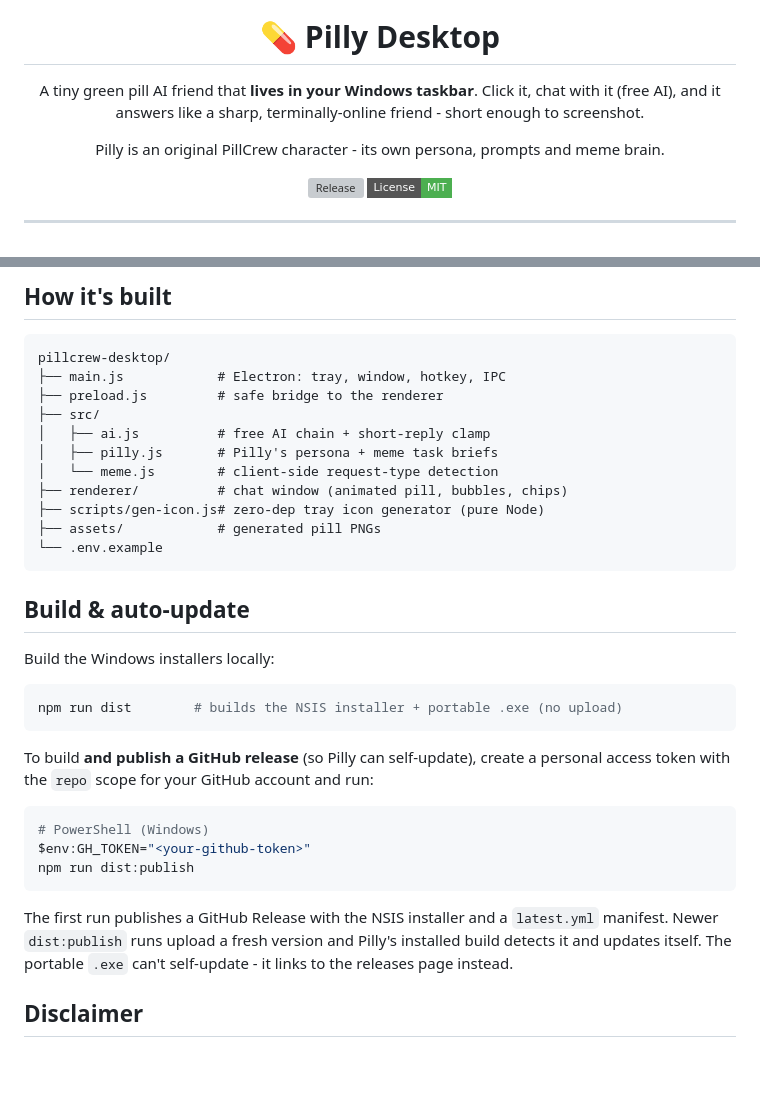
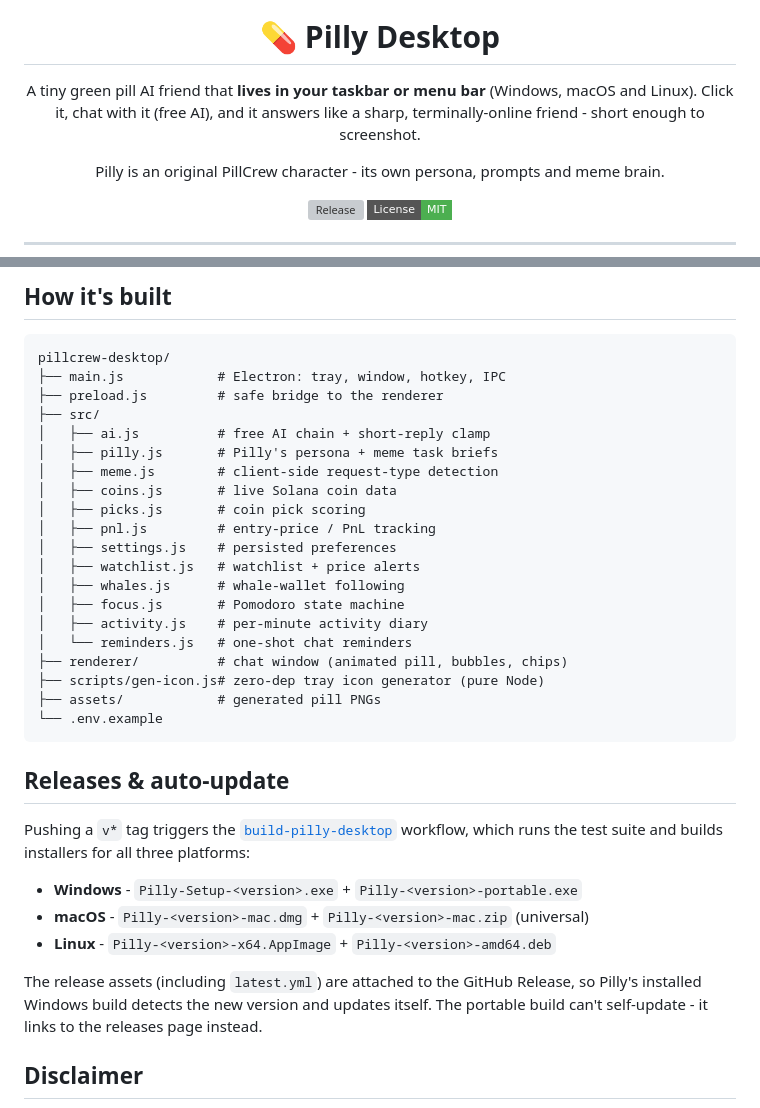
Before and after one commit to PillCrew/PillCrew, a Markdown page: pillcrew-desktop/README.md, 2 parts joined by grey strips. GitHub-like rendering; badges without logos; blank space fills up the shorter version; grey boxes are pictures that could not be loaded.

Commit message:
Pilly Desktop v1.1.1 - cross-platform builds, focus & activity, reminders, and UI fixes

````diff
--- a/pillcrew-desktop/README.md
+++ b/pillcrew-desktop/README.md
@@ -4,7 +4,7 @@
 
 # 💊 Pilly Desktop
 
-A tiny green pill AI friend that **lives in your Windows taskbar**. Click it, chat with it (free AI), and it answers like a sharp, terminally-online friend - short enough to screenshot.
+A tiny green pill AI friend that **lives in your taskbar or menu bar** (Windows, macOS and Linux). Click it, chat with it (free AI), and it answers like a sharp, terminally-online friend - short enough to screenshot.
 
 Pilly is an original PillCrew character - its own persona, prompts and meme brain.
 
@@ -291,34 +352,35 @@ pillcrew-desktop/
 ├── src/
 │   ├── ai.js          # free AI chain + short-reply clamp
 │   ├── pilly.js       # Pilly's persona + meme task briefs
-│   └── meme.js        # client-side request-type detection
+│   ├── meme.js        # client-side request-type detection
+│   ├── coins.js       # live Solana coin data
+│   ├── picks.js       # coin pick scoring
+│   ├── pnl.js         # entry-price / PnL tracking
+│   ├── settings.js    # persisted preferences
+│   ├── watchlist.js   # watchlist + price alerts
+│   ├── whales.js      # whale-wallet following
+│   ├── focus.js       # Pomodoro state machine
+│   ├── activity.js    # per-minute activity diary
+│   └── reminders.js   # one-shot chat reminders
 ├── renderer/          # chat window (animated pill, bubbles, chips)
 ├── scripts/gen-icon.js# zero-dep tray icon generator (pure Node)
 ├── assets/            # generated pill PNGs
 └── .env.example
 ```
 
-## Build & auto-update
+## Releases & auto-update
 
-Build the Windows installers locally:
+Pushing a `v*` tag triggers the
+[`build-pilly-desktop`](../.github/workflows/build-pilly-desktop.yml) workflow,
+which runs the test suite and builds installers for all three platforms:
 
-```bash
-npm run dist        # builds the NSIS installer + portable .exe (no upload)
-```
+- **Windows** - `Pilly-Setup-<version>.exe` + `Pilly-<version>-portable.exe`
+- **macOS** - `Pilly-<version>-mac.dmg` + `Pilly-<version>-mac.zip` (universal)
+- **Linux** - `Pilly-<version>-x64.AppImage` + `Pilly-<version>-amd64.deb`
 
-To build **and publish a GitHub release** (so Pilly can self-update), create a
-personal access token with the `repo` scope for your GitHub account and run:
-
-```bash
-# PowerShell (Windows)
-$env:GH_TOKEN="<your-github-token>"
-npm run dist:publish
-```
-
-The first run publishes a GitHub Release with the NSIS installer and a
-`latest.yml` manifest. Newer `dist:publish` runs upload a fresh version and
-Pilly's installed build detects it and updates itself. The portable `.exe`
-can't self-update - it links to the releases page instead.
+The release assets (including `latest.yml`) are attached to the GitHub Release,
+so Pilly's installed Windows build detects the new version and updates itself.
+The portable build can't self-update - it links to the releases page instead.
 
 ## Disclaimer
 
````
Also changed, not shown: other parts of pillcrew-desktop/README.md (+64 -3 lines), pillcrew-desktop/assets/pilly-1024.png (added), pillcrew-desktop/assets/pilly-512.png (added), 14 other files.
